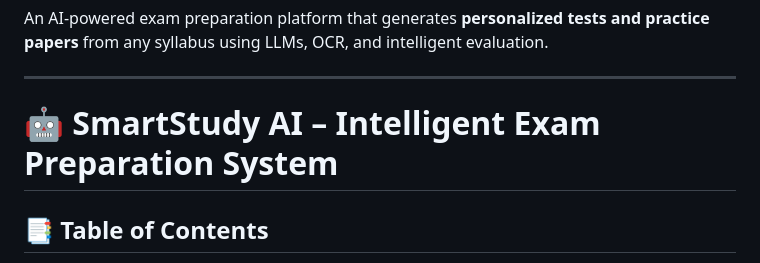
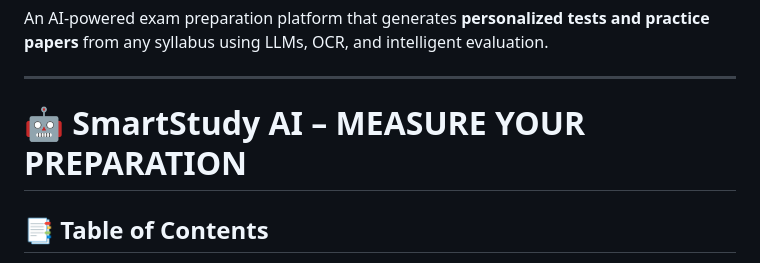
Before and after one commit to Aswin-hitech/SmartStudy-Assist, a Markdown page: README.md, the part around one of its changes. Drawn GitHub-style.

```diff
--- a/README.md
+++ b/README.md
@@ -4,7 +4,7 @@ An AI-powered exam preparation platform that generates **personalized tests and
 
 ---
 
-# 🤖 SmartStudy AI – Intelligent Exam Preparation System
+# 🤖 SmartStudy AI – MEASURE YOUR PREPARATION
 
 ## 📑 Table of Contents
 
```
Also changed, not shown: other parts of README.md (+2 -0 lines).
